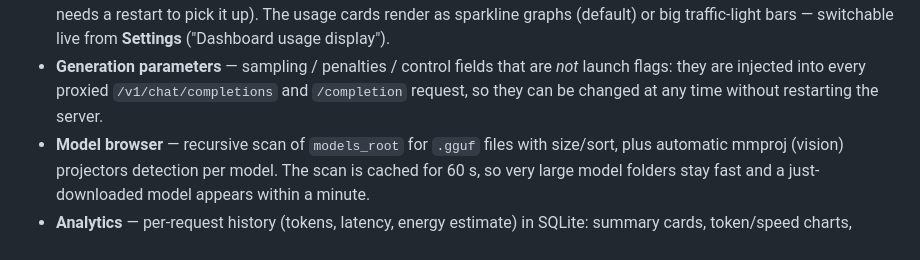
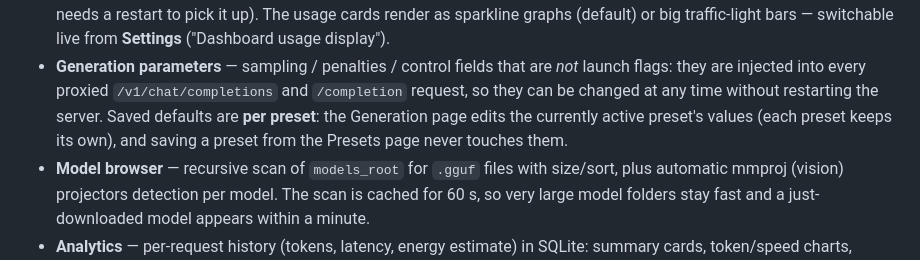
Before and after one commit to Leo00703/llama-monitor, a Markdown page: README.md, the part around the change. Rendered like a GitHub page.

Commit message:
Docs: clarify generation defaults are per-preset (issue #50 decision)

```diff
--- a/README.md
+++ b/README.md
@@ -42,7 +42,9 @@ line:
 - **Generation parameters** — sampling / penalties / control fields that are
   *not* launch flags: they are injected into every proxied
   `/v1/chat/completions` and `/completion` request, so they can be changed at
-  any time without restarting the server.
+  any time without restarting the server. Saved defaults are **per preset**:
+  the Generation page edits the currently active preset's values (each preset
+  keeps its own), and saving a preset from the Presets page never touches them.
 - **Model browser** — recursive scan of `models_root` for `.gguf` files with
   size/sort, plus automatic mmproj (vision) projectors detection per model.
   The scan is cached for 60 s, so very large model folders stay fast and a
```
